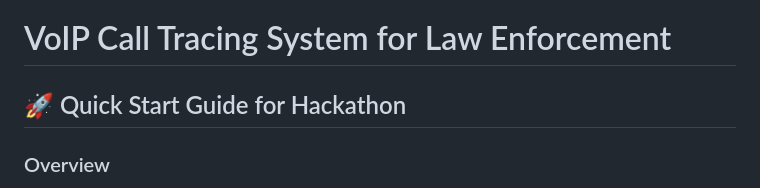
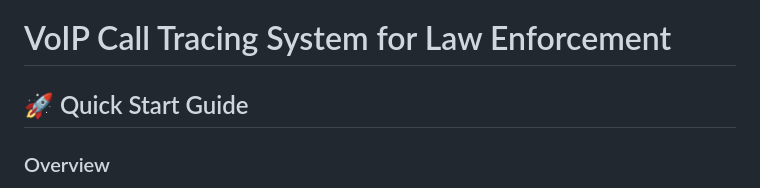
Before and after one commit to Mukunda09/VoIP-Call-Tracing-System, a Markdown page: README.md, the part around the change. GitHub-like rendering.

```diff
--- a/README.md
+++ b/README.md
@@ -1,6 +1,6 @@
 # VoIP Call Tracing System for Law Enforcement
 
-## 🚀 Quick Start Guide for Hackathon
+## 🚀 Quick Start Guide
 
 ### Overview
 This system analyzes VoIP network traffic to trace calls, extract metadata, and identify suspicious activities for law enforcement purposes. It works with both encrypted and unencrypted VoIP traffic by analyzing signaling protocols (SIP) and media streams (RTP).
```
